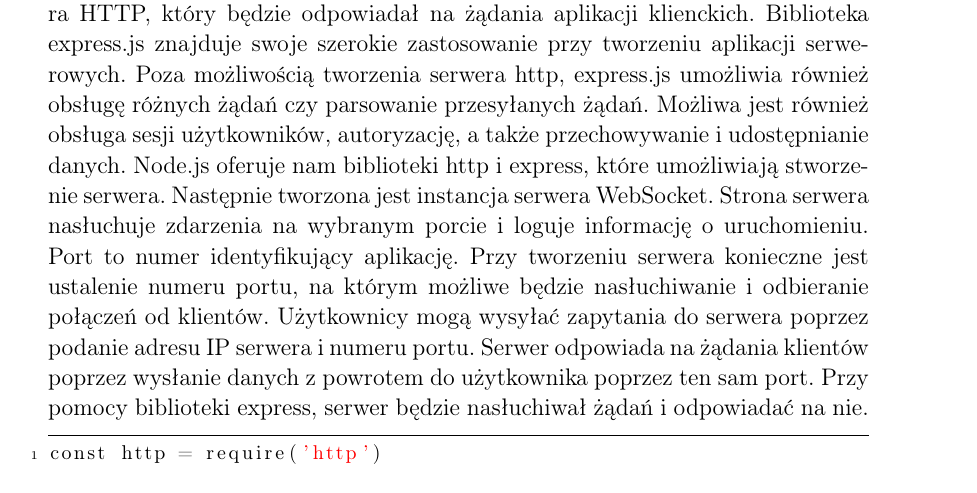
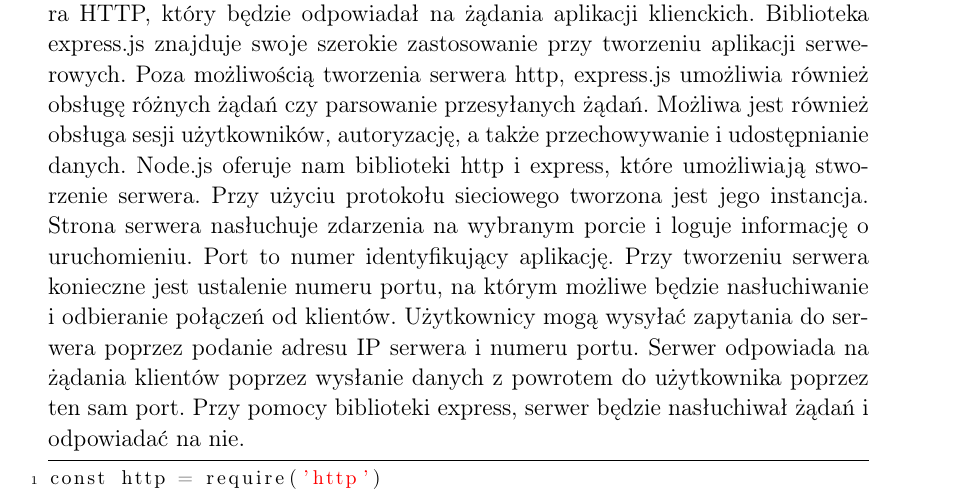
Before and after one commit to MaciekD99/RaspberryCommunication, a LaTeX thesis (Engineering thesis/test.tex, which reads Engineering thesis/rozdzialy/Implementacja.tex): part of page 34 of 60, cut so that both start at the same text. Compiled offline with pdfLaTeX.

Commit message:
corrected file 'Implementacja in LateX

```diff
--- a/Engineering thesis/rozdzialy/Implementacja.tex
+++ b/Engineering thesis/rozdzialy/Implementacja.tex
@@ -307,7 +307,7 @@
 \section{Implementacja strony serwera}
 Strona serwera została zaimplementowana przy użyciu platformy Node.js. Umożliwia ona tworzenie szybkich i skalowalnych aplikacji sieciowych za pomocą języka JavaScript. Node.js używa modelu jednowątkowego do obsługi wielu żądań jednocześnie co oznacza, że jest on idealny do tworzenia aplikacji sieciowych takich jak serwery czy komunikatory tekstowe. Ważnym aspektem przy stosowaniu platformy Node.js jest możliwość tworzenia aplikacji w czasie rzeczywistym. Po stronie serwera zaimplementowany został cały mechanizm komunikacji z naszą maszyną, która umożliwia przede wszystkim przesyłanie oraz odbieranie danych.
 Biblioteka Express.js  jest narzędziem sieciowym dla Node.js, która umożliwia tworzenie aplikacji opartych na serwerze. Express.js umożliwia obsługę żądań oraz mapowanie adresów URL na odpowiednie funkcje obsługujące te żądania. Głównym zastosowaniem biblioteki express.js jest możliwość tworzenia serwera HTTP, który będzie odpowiadał na żądania aplikacji klienckich. Biblioteka express.js znajduje swoje szerokie zastosowanie przy tworzeniu aplikacji serwerowych. Poza możliwością tworzenia serwera http, express.js umożliwia również obsługę różnych żądań czy parsowanie przesyłanych żądań. Możliwa jest również obsługa sesji użytkowników, autoryzację, a także przechowywanie i udostępnianie danych.
-Node.js oferuje nam biblioteki http i express, które umożliwiają stworzenie serwera. Następnie tworzona jest instancja serwera WebSocket. Strona serwera nasłuchuje zdarzenia na wybranym porcie i loguje informację o uruchomieniu. Port to numer identyfikujący aplikację. Przy tworzeniu serwera konieczne jest ustalenie numeru portu, na którym możliwe będzie nasłuchiwanie i odbieranie połączeń od klientów. Użytkownicy mogą wysyłać zapytania do serwera poprzez podanie adresu IP serwera i numeru portu. Serwer odpowiada na żądania klientów poprzez wysłanie danych z powrotem do użytkownika poprzez ten sam port. Przy pomocy biblioteki express, serwer będzie nasłuchiwał żądań i odpowiadać na nie.
+Node.js oferuje nam biblioteki http i express, które umożliwiają stworzenie serwera. Przy użyciu protokołu sieciowego tworzona jest jego instancja. Strona serwera nasłuchuje zdarzenia na wybranym porcie i loguje informację o uruchomieniu. Port to numer identyfikujący aplikację. Przy tworzeniu serwera konieczne jest ustalenie numeru portu, na którym możliwe będzie nasłuchiwanie i odbieranie połączeń od klientów. Użytkownicy mogą wysyłać zapytania do serwera poprzez podanie adresu IP serwera i numeru portu. Serwer odpowiada na żądania klientów poprzez wysłanie danych z powrotem do użytkownika poprzez ten sam port. Przy pomocy biblioteki express, serwer będzie nasłuchiwał żądań i odpowiadać na nie.
 \begin{lstlisting}[caption=Implementacja serwera]
 const http = require('http')
 const express = require('express')
```
